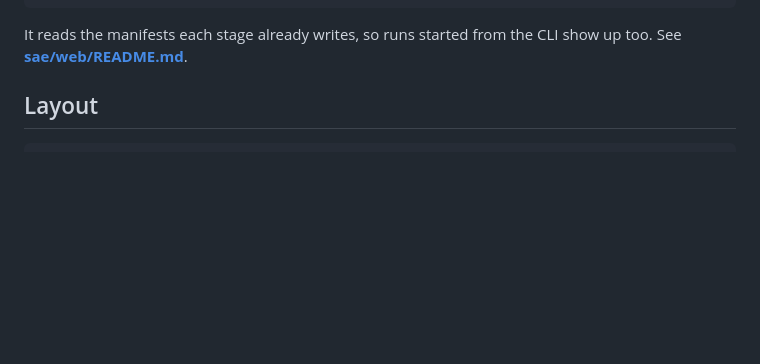
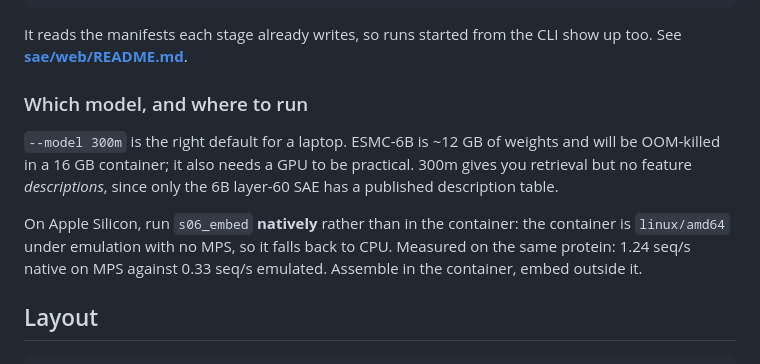
Before and after one commit to NIAID-BRC-Codeathons/sewage-to-signal, a Markdown page: README.md, the part around one of its changes. Rendered like a GitHub page; blank space fills up the shorter version.

```diff
--- a/README.md
+++ b/README.md
@@ -151,6 +181,18 @@ container/run.sh web          # the same UI from inside the container
 
 It reads the manifests each stage already writes, so runs started from the CLI
 show up too. See **[sae/web/README.md](sae/web/README.md)**.
+
+### Which model, and where to run
+
+`--model 300m` is the right default for a laptop. ESMC-6B is ~12 GB of weights
+and will be OOM-killed in a 16 GB container; it also needs a GPU to be
+practical. 300m gives you retrieval but no feature *descriptions*, since only
+the 6B layer-60 SAE has a published description table.
+
+On Apple Silicon, run `s06_embed` **natively** rather than in the container:
+the container is `linux/amd64` under emulation with no MPS, so it falls back to
+CPU. Measured on the same protein: 1.24 seq/s native on MPS against 0.33 seq/s
+emulated. Assemble in the container, embed outside it.
 
 ## Layout
 
```
Also changed, not shown: other parts of README.md (+49 -19 lines).
